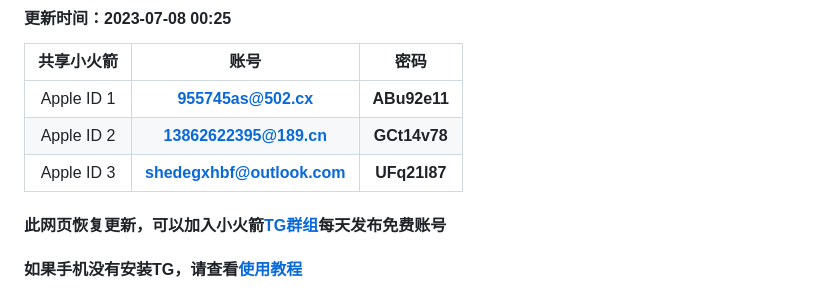
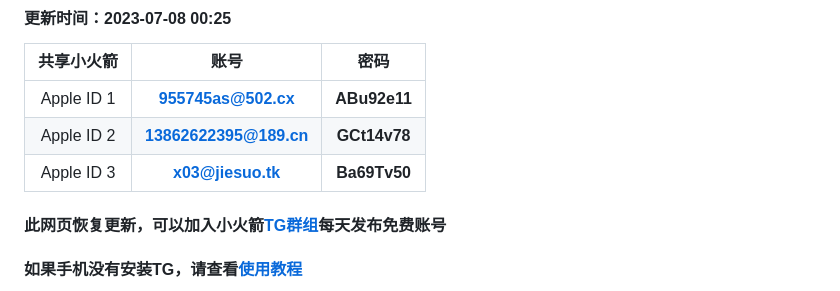
Before and after one commit to jiesuotk/Shadowrocket-ID, a Markdown page: README.md, the part around the change. GitHub-like rendering.

```diff
--- a/README.md
+++ b/README.md
@@ -5,7 +5,7 @@
 | :----: | :----: | :----: |
 | Apple ID 1 | **955745as@502.cx** |  **ABu92e11** |
 | Apple ID 2 | **13862622395@189.cn** |  **GCt14v78** |
-| Apple ID 3 | **shedegxhbf@outlook.com** |  **UFq21l87** |
+| Apple ID 3 | **x03@jiesuo.tk** |  **Ba69Tv50** |
 
 
 #### 此网页恢复更新，可以加入小火箭[TG群组](https://t.me/xhjzh "悬停显示")每天发布免费账号
```
